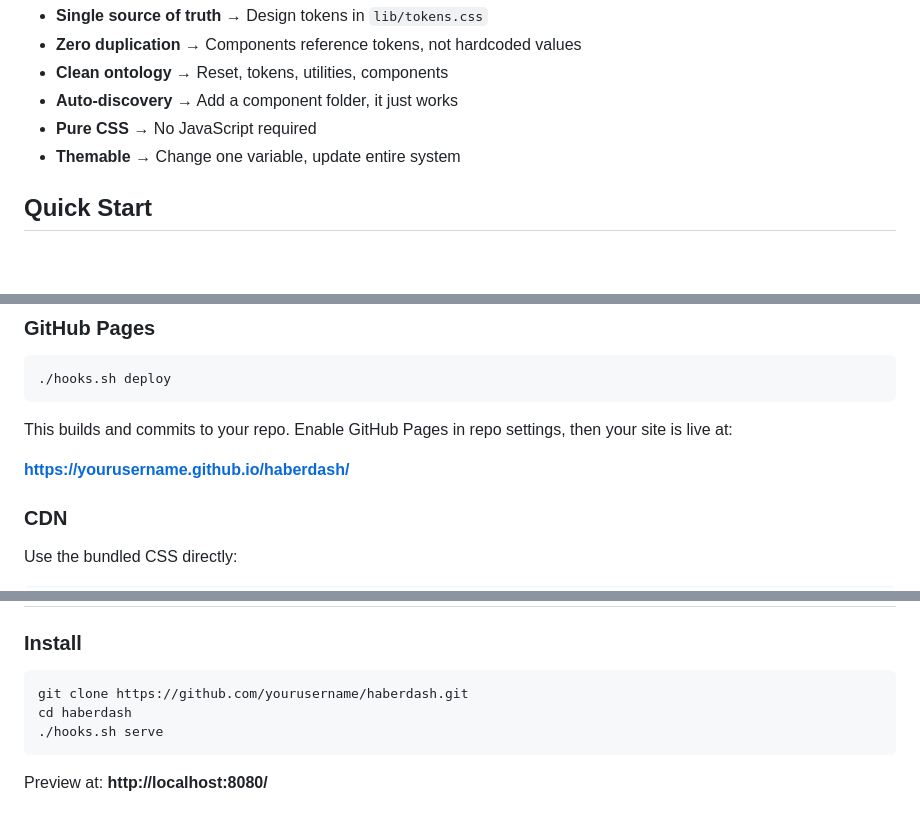
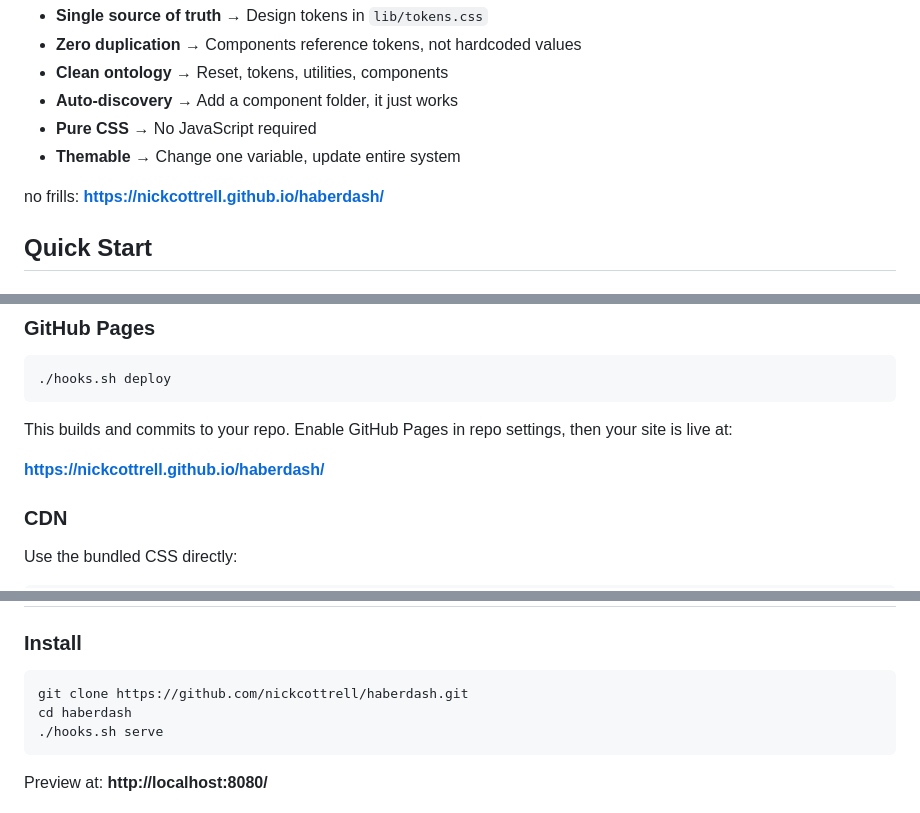
Before and after one commit to nickcottrell/haberdash, a Markdown page: README.md, 3 parts joined by grey strips. Drawn GitHub-style; blank space fills up the shorter version.

````diff
--- a/README.md
+++ b/README.md
@@ -14,6 +14,9 @@ A modular CSS component library with clean separation of concerns. Pure HTML and
 - **Auto-discovery** → Add a component folder, it just works
 - **Pure CSS** → No JavaScript required
 - **Themable** → Change one variable, update entire system
+
+no frills:
+**https://nickcottrell.github.io/haberdash/**
 
 ## Quick Start
 
@@ -334,7 +337,7 @@ Click component names in the system showcase to view isolated.
 
 This builds and commits to your repo. Enable GitHub Pages in repo settings, then your site is live at:
 
-**https://yourusername.github.io/haberdash/**
+**https://nickcottrell.github.io/haberdash/**
 
 ### CDN
 
@@ -566,7 +569,7 @@ Change meaning → new surface.
 
 ### **Install**
 ```bash
-git clone https://github.com/yourusername/haberdash.git
+git clone https://github.com/nickcottrell/haberdash.git
 cd haberdash
 ./hooks.sh serve
 ```
````
Also changed, not shown: other parts of README.md (+1 -1 lines).
